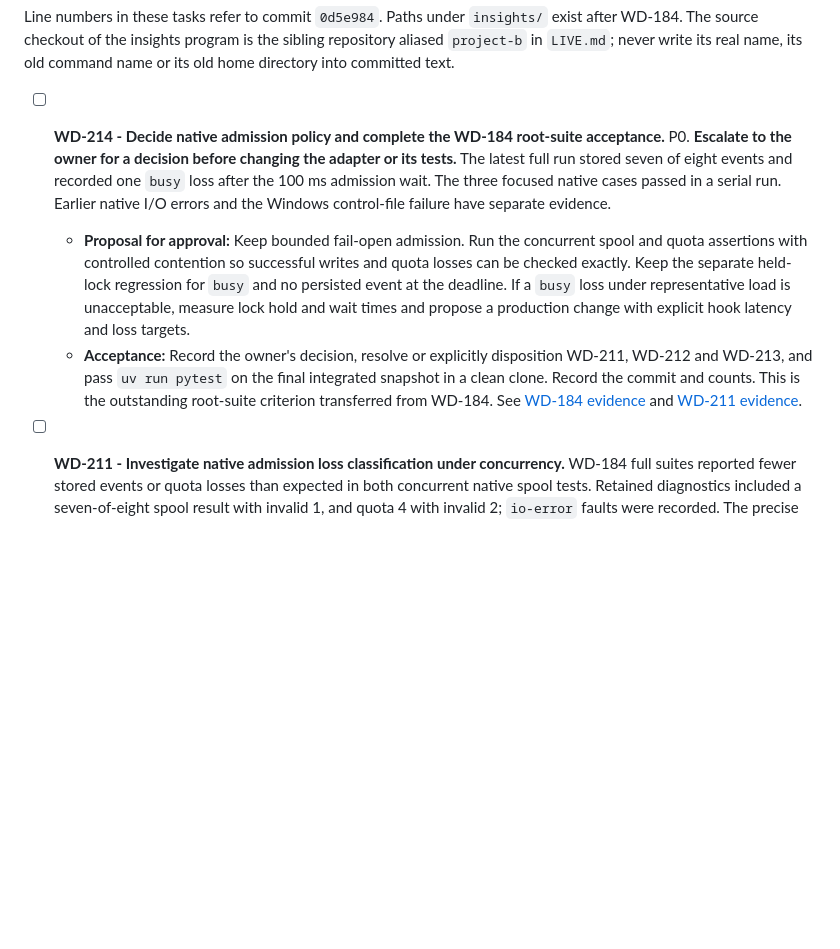
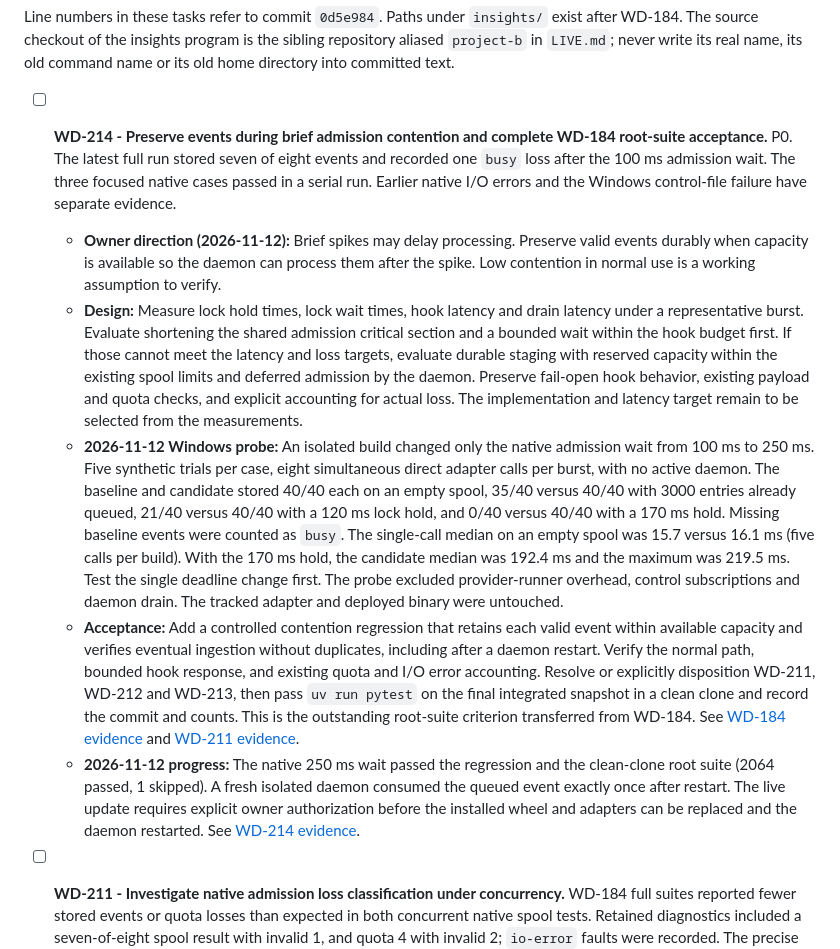
Before and after one commit to proprock/watchdog, a Markdown page: TODO.md, the part around the change. GitHub-like rendering; blank space fills up the shorter version.

Commit message:
docs: record clean-clone admission verification (WD-214)
- Record the regression, restart probe and full-suite result
- Leave the live update pending owner authorization

```diff
--- a/TODO.md
+++ b/TODO.md
@@ -22,9 +22,12 @@ Owner decisions of 2026-11-11 that every Split task follows:
 
 Line numbers in these tasks refer to commit `0d5e984`. Paths under `insights/` exist after WD-184. The source checkout of the insights program is the sibling repository aliased `project-b` in `LIVE.md`; never write its real name, its old command name or its old home directory into committed text.
 
-- [ ] **WD-214 - Decide native admission policy and complete the WD-184 root-suite acceptance.** P0. **Escalate to the owner for a decision before changing the adapter or its tests.** The latest full run stored seven of eight events and recorded one `busy` loss after the 100 ms admission wait. The three focused native cases passed in a serial run. Earlier native I/O errors and the Windows control-file failure have separate evidence.
-  - **Proposal for approval:** Keep bounded fail-open admission. Run the concurrent spool and quota assertions with controlled contention so successful writes and quota losses can be checked exactly. Keep the separate held-lock regression for `busy` and no persisted event at the deadline. If a `busy` loss under representative load is unacceptable, measure lock hold and wait times and propose a production change with explicit hook latency and loss targets.
-  - **Acceptance:** Record the owner's decision, resolve or explicitly disposition WD-211, WD-212 and WD-213, and pass `uv run pytest` on the final integrated snapshot in a clean clone. Record the commit and counts. This is the outstanding root-suite criterion transferred from WD-184. See [WD-184 evidence](docs/evidence/wd184.md) and [WD-211 evidence](docs/evidence/wd211.md).
+- [ ] **WD-214 - Preserve events during brief admission contention and complete WD-184 root-suite acceptance.** P0. The latest full run stored seven of eight events and recorded one `busy` loss after the 100 ms admission wait. The three focused native cases passed in a serial run. Earlier native I/O errors and the Windows control-file failure have separate evidence.
+  - **Owner direction (2026-11-12):** Brief spikes may delay processing. Preserve valid events durably when capacity is available so the daemon can process them after the spike. Low contention in normal use is a working assumption to verify.
+  - **Design:** Measure lock hold times, lock wait times, hook latency and drain latency under a representative burst. Evaluate shortening the shared admission critical section and a bounded wait within the hook budget first. If those cannot meet the latency and loss targets, evaluate durable staging with reserved capacity within the existing spool limits and deferred admission by the daemon. Preserve fail-open hook behavior, existing payload and quota checks, and explicit accounting for actual loss. The implementation and latency target remain to be selected from the measurements.
+  - **2026-11-12 Windows probe:** An isolated build changed only the native admission wait from 100 ms to 250 ms. Five synthetic trials per case, eight simultaneous direct adapter calls per burst, with no active daemon. The baseline and candidate stored 40/40 each on an empty spool, 35/40 versus 40/40 with 3000 entries already queued, 21/40 versus 40/40 with a 120 ms lock hold, and 0/40 versus 40/40 with a 170 ms hold. Missing baseline events were counted as `busy`. The single-call median on an empty spool was 15.7 versus 16.1 ms (five calls per build). With the 170 ms hold, the candidate median was 192.4 ms and the maximum was 219.5 ms. Test the single deadline change first. The probe excluded provider-runner overhead, control subscriptions and daemon drain. The tracked adapter and deployed binary were untouched.
+  - **Acceptance:** Add a controlled contention regression that retains each valid event within available capacity and verifies eventual ingestion without duplicates, including after a daemon restart. Verify the normal path, bounded hook response, and existing quota and I/O error accounting. Resolve or explicitly disposition WD-211, WD-212 and WD-213, then pass `uv run pytest` on the final integrated snapshot in a clean clone and record the commit and counts. This is the outstanding root-suite criterion transferred from WD-184. See [WD-184 evidence](docs/evidence/wd184.md) and [WD-211 evidence](docs/evidence/wd211.md).
+  - **2026-11-12 progress:** The native 250 ms wait passed the regression and the clean-clone root suite (2064 passed, 1 skipped). A fresh isolated daemon consumed the queued event exactly once after restart. The live update requires explicit owner authorization before the installed wheel and adapters can be replaced and the daemon restarted. See [WD-214 evidence](docs/evidence/wd214.md).
 
 - [ ] **WD-211 - Investigate native admission loss classification under concurrency.** WD-184 full suites reported fewer stored events or quota losses than expected in both concurrent native spool tests. Retained diagnostics included a seven-of-eight spool result with invalid 1, and quota 4 with invalid 2; `io-error` faults were recorded. The precise I/O cause remains unproven. Determine the actual failure path and preserve accurate loss accounting; add a deterministic regression and verify the full suite. Native sources were unchanged by WD-184. The confirmed admission-lock contention case is now classified as busy and has a deterministic regression; the native test module passed 258 tests. A subsequent full suite failed the concurrent spool test with busy 1, confirming admission timeout in that run. Full-suite verification and the live-instance update remain open. See [WD-211 evidence](docs/evidence/wd211.md) and [WD-184 evidence](docs/evidence/wd184.md).
 
```
Also changed, not shown: docs/evidence/wd214.md (added, +16 -0 lines).
